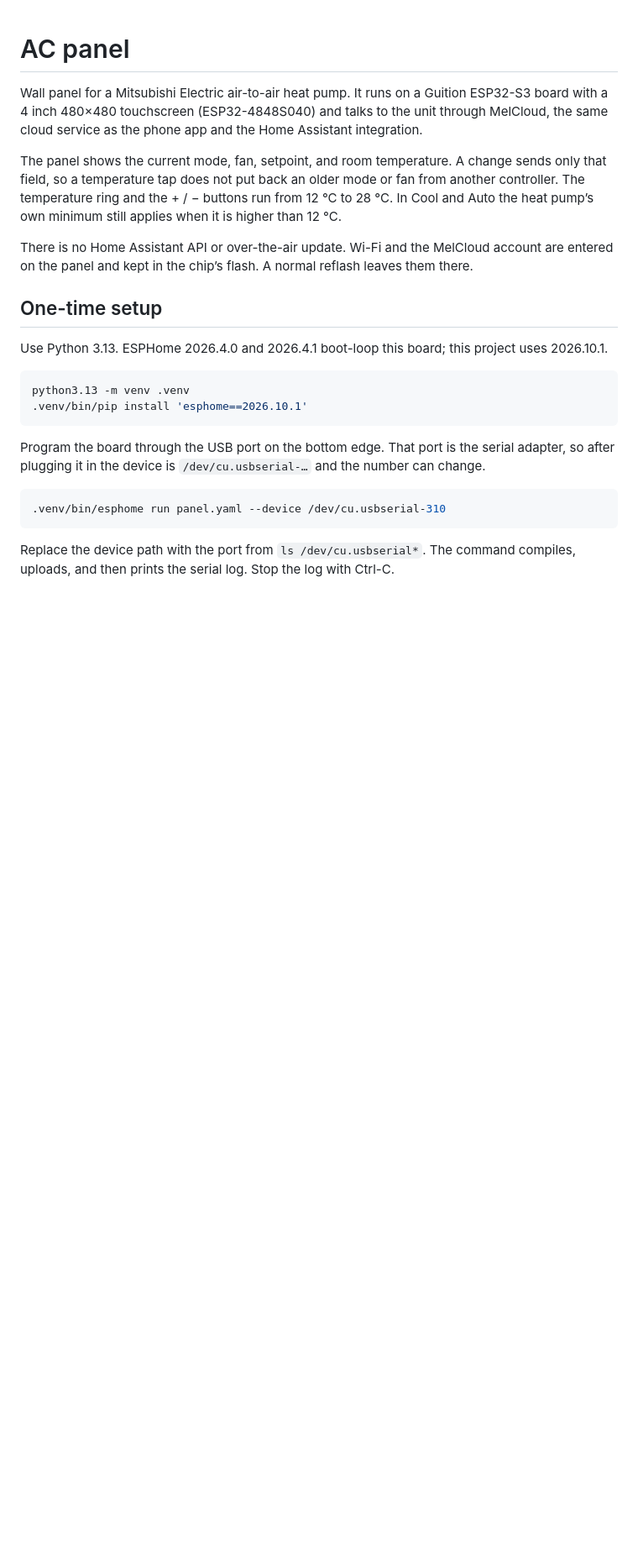
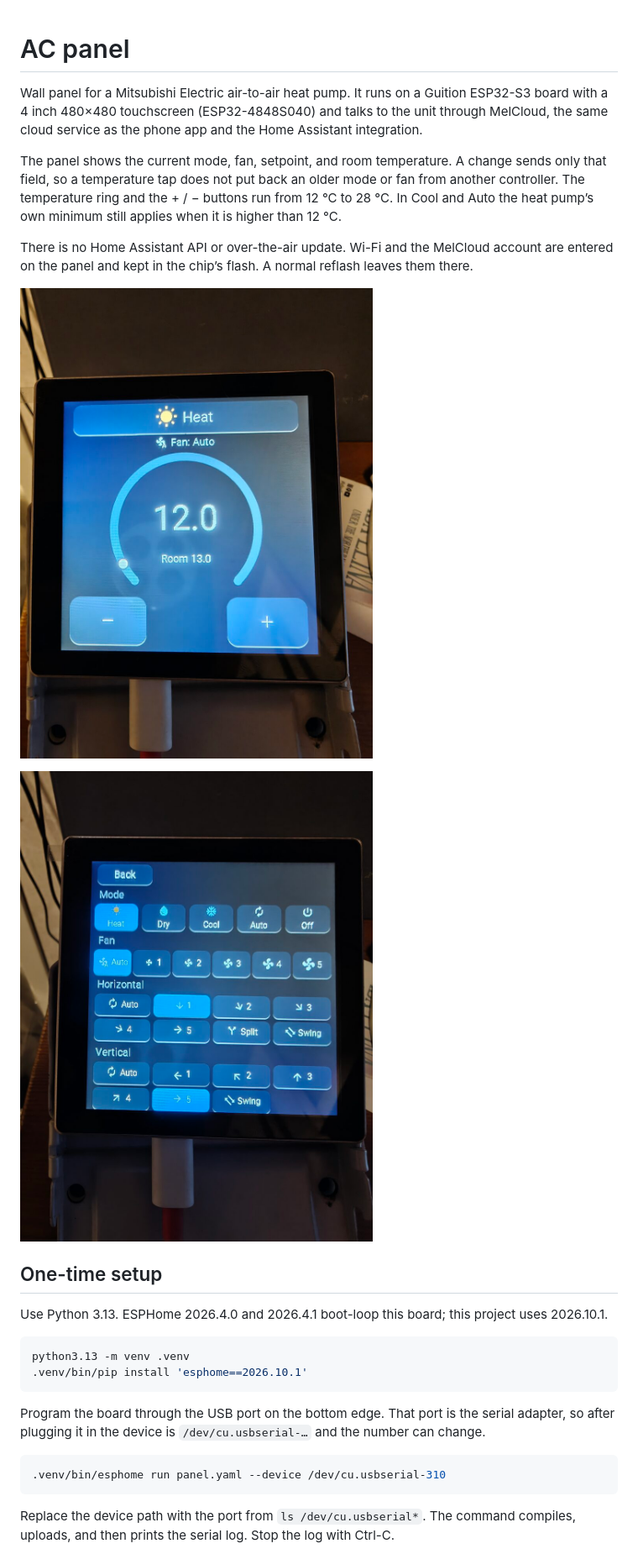
Before and after one commit to mtaponen/ac-controller, a Markdown page: README.md, the part around the change. Shown at 84% size. Rendered like a GitHub page; pictures changed too: Main-screen.jpg (added), Settings.jpg (added); blank space fills up the shorter version.

Commit message:
Add photos

```diff
--- a/README.md
+++ b/README.md
@@ -5,6 +5,10 @@ Wall panel for a Mitsubishi Electric air-to-air heat pump. It runs on a Guition
 The panel shows the current mode, fan, setpoint, and room temperature. A change sends only that field, so a temperature tap does not put back an older mode or fan from another controller. The temperature ring and the + / − buttons run from 12 °C to 28 °C. In Cool and Auto the heat pump’s own minimum still applies when it is higher than 12 °C.
 
 There is no Home Assistant API or over-the-air update. Wi-Fi and the MelCloud account are entered on the panel and kept in the chip’s flash. A normal reflash leaves them there.
+
+![Main screen](Main-screen.jpg)
+
+![Settings](Settings.jpg)
 
 ## One-time setup
 
```
